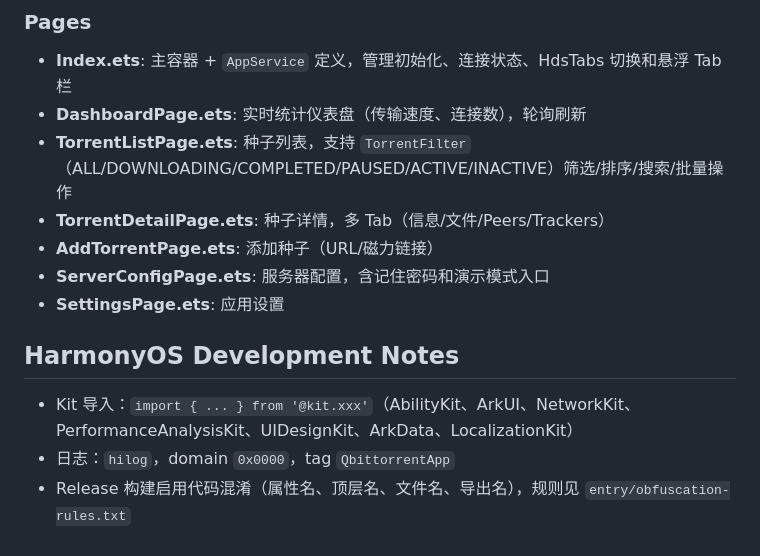
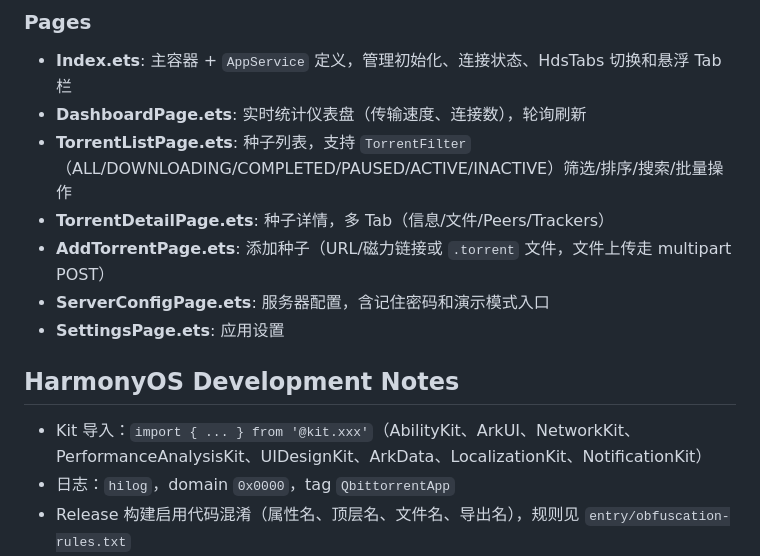
Before and after one commit to Xuyuanzhi0919/Qbittorrent, a Markdown page: CLAUDE.md, the part around one of its changes. Drawn GitHub-style.

```diff
--- a/CLAUDE.md
+++ b/CLAUDE.md
@@ -72,13 +89,13 @@ mock/            → Demo 模式数据生成器 DemoDataProvider
 - **DashboardPage.ets**: 实时统计仪表盘（传输速度、连接数），轮询刷新
 - **TorrentListPage.ets**: 种子列表，支持 `TorrentFilter`（ALL/DOWNLOADING/COMPLETED/PAUSED/ACTIVE/INACTIVE）筛选/排序/搜索/批量操作
 - **TorrentDetailPage.ets**: 种子详情，多 Tab（信息/文件/Peers/Trackers）
-- **AddTorrentPage.ets**: 添加种子（URL/磁力链接）
+- **AddTorrentPage.ets**: 添加种子（URL/磁力链接或 `.torrent` 文件，文件上传走 multipart POST）
 - **ServerConfigPage.ets**: 服务器配置，含记住密码和演示模式入口
 - **SettingsPage.ets**: 应用设置
 
 ## HarmonyOS Development Notes
 
-- Kit 导入：`import { ... } from '@kit.xxx'`（AbilityKit、ArkUI、NetworkKit、PerformanceAnalysisKit、UIDesignKit、ArkData、LocalizationKit）
+- Kit 导入：`import { ... } from '@kit.xxx'`（AbilityKit、ArkUI、NetworkKit、PerformanceAnalysisKit、UIDesignKit、ArkData、LocalizationKit、NotificationKit）
 - 日志：`hilog`，domain `0x0000`，tag `QbittorrentApp`
 - Release 构建启用代码混淆（属性名、顶层名、文件名、导出名），规则见 `entry/obfuscation-rules.txt`
 - 深色模式：应用默认 `COLOR_MODE_NOT_SET`，深色资源在 `resources/dark/`
```
Also changed, not shown: other parts of CLAUDE.md (+21 -4 lines).
